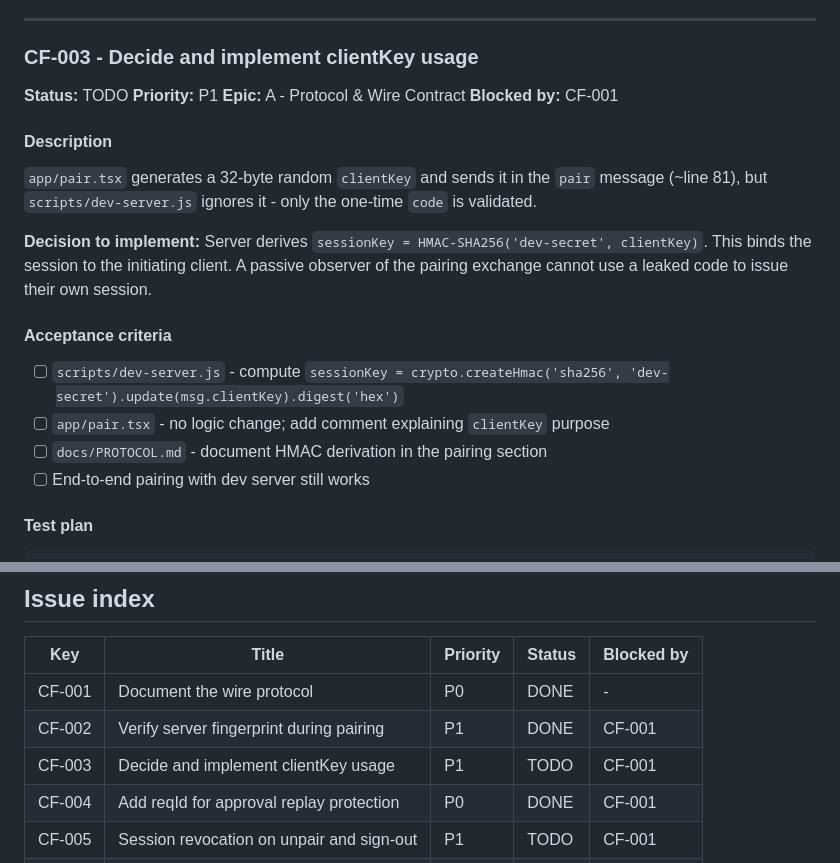
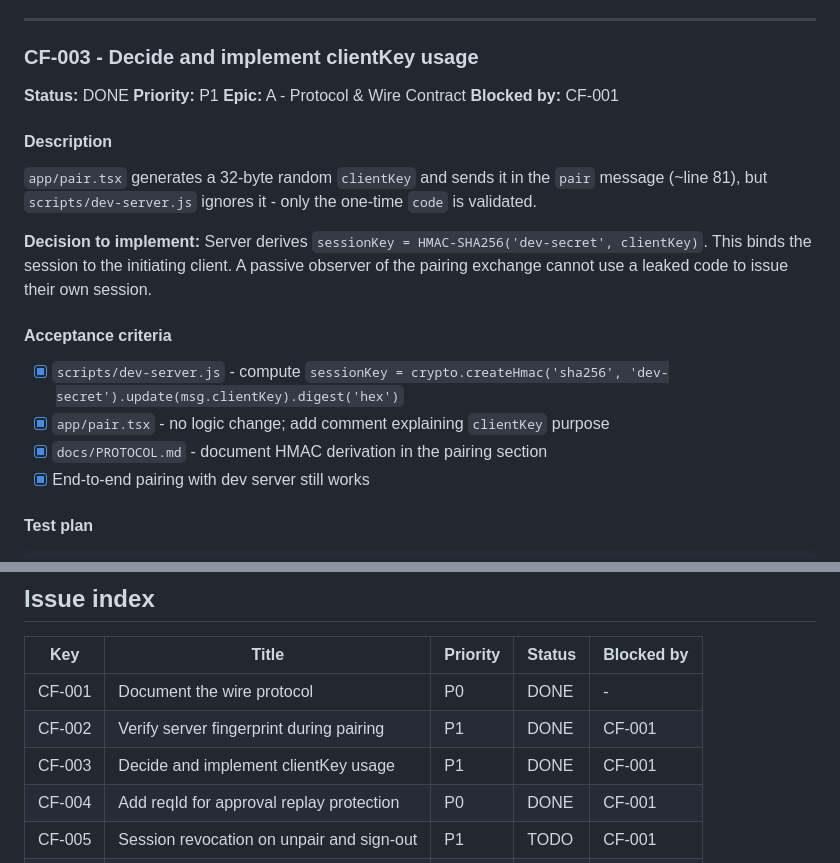
Before and after one commit to CrowBe/ClawFace, a Markdown page: docs/BACKLOG.md, 2 parts joined by grey strips. Drawn GitHub-style.

Commit message:
docs: mark CF-003 complete (#15)

```diff
--- a/docs/BACKLOG.md
+++ b/docs/BACKLOG.md
@@ -100,7 +100,7 @@ Manual:
 
 ### CF-003 - Decide and implement clientKey usage
 
-**Status:** TODO
+**Status:** DONE
 **Priority:** P1
 **Epic:** A - Protocol & Wire Contract
 **Blocked by:** CF-001
@@ -113,10 +113,10 @@ Manual:
 
 #### Acceptance criteria
 
-- [ ] `scripts/dev-server.js` - compute `sessionKey = crypto.createHmac('sha256', 'dev-secret').update(msg.clientKey).digest('hex')`
-- [ ] `app/pair.tsx` - no logic change; add comment explaining `clientKey` purpose
-- [ ] `docs/PROTOCOL.md` - document HMAC derivation in the pairing section
-- [ ] End-to-end pairing with dev server still works
+- [x] `scripts/dev-server.js` - compute `sessionKey = crypto.createHmac('sha256', 'dev-secret').update(msg.clientKey).digest('hex')`
+- [x] `app/pair.tsx` - no logic change; add comment explaining `clientKey` purpose
+- [x] `docs/PROTOCOL.md` - document HMAC derivation in the pairing section
+- [x] End-to-end pairing with dev server still works
 
 #### Test plan
 
@@ -595,7 +595,7 @@ Integration:
 |---|---|---|---|---|
 | CF-001 | Document the wire protocol | P0 | DONE | - |
 | CF-002 | Verify server fingerprint during pairing | P1 | DONE | CF-001 |
-| CF-003 | Decide and implement clientKey usage | P1 | TODO | CF-001 |
+| CF-003 | Decide and implement clientKey usage | P1 | DONE | CF-001 |
 | CF-004 | Add reqId for approval replay protection | P0 | DONE | CF-001 |
 | CF-005 | Session revocation on unpair and sign-out | P1 | TODO | CF-001 |
 | CF-006 | Approval expiry (expiresAt) | P1 | TODO | CF-004 |
```
